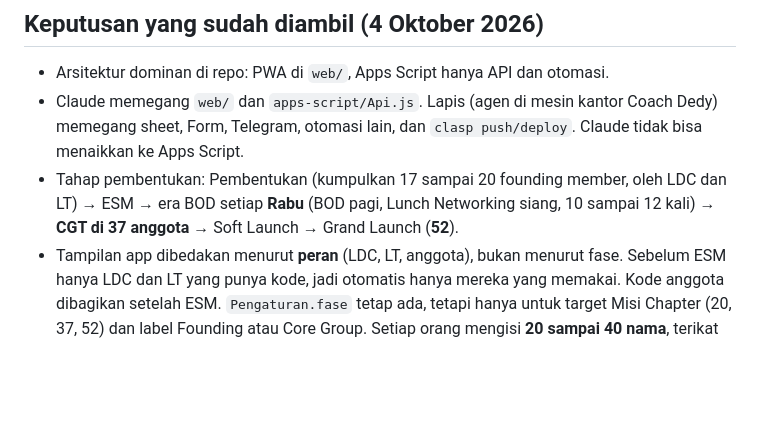
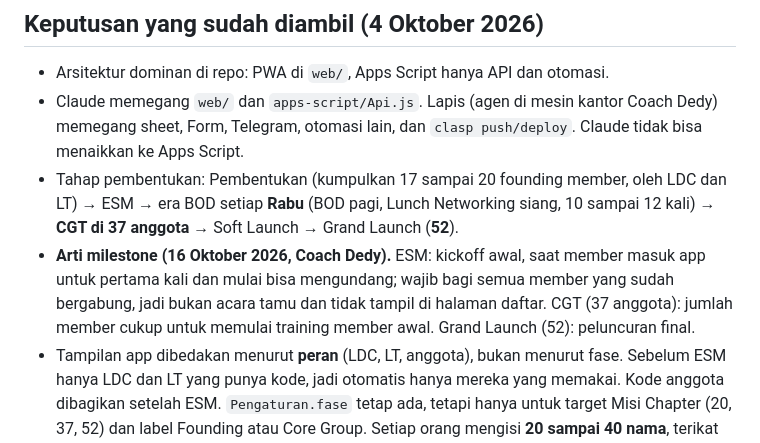
Before and after one commit to Mitologian/optima, a Markdown page: CLAUDE.md, the part around the change. Rendered like a GitHub page; blank space fills up the shorter version.

Commit message:
Catat arti milestone ESM, CGT, Grand Launch
Co-Authored-By: Claude Sonnet 5.5 <noreply@anthropic.com>
Claude-Session: https://claude.ai/code/session_01BoorWsZ1yVNdibw3TYft6Q

```diff
--- a/CLAUDE.md
+++ b/CLAUDE.md
@@ -13,6 +13,7 @@ App pendamping peluncuran chapter BNI yang dipimpin Coach Dedy Dahlan sebagai La
 - Tahap pembentukan: Pembentukan (kumpulkan 17 sampai 20 founding member, oleh LDC dan LT) → ESM →
   era BOD setiap **Rabu** (BOD pagi, Lunch Networking siang, 10 sampai 12 kali) → **CGT di 37 anggota** →
   Soft Launch → Grand Launch (**52**).
+- **Arti milestone (16 Oktober 2026, Coach Dedy).** ESM: kickoff awal, saat member masuk app untuk pertama kali dan mulai bisa mengundang; wajib bagi semua member yang sudah bergabung, jadi bukan acara tamu dan tidak tampil di halaman daftar. CGT (37 anggota): jumlah member cukup untuk memulai training member awal. Grand Launch (52): peluncuran final.
 - Tampilan app dibedakan menurut **peran** (LDC, LT, anggota), bukan menurut fase. Sebelum ESM hanya LDC dan LT yang punya kode, jadi otomatis hanya mereka yang memakai. Kode anggota dibagikan setelah ESM. `Pengaturan.fase` tetap ada, tetapi hanya untuk target Misi Chapter (20, 37, 52) dan label Founding atau Core Group. Setiap orang mengisi **20 sampai 40
   nama**, terikat ke kursi atau "bidang belum pasti".
 - **LDC dan LT adalah pendiri, bukan member BNI Optima.** Mereka tidak punya kursi, tidak masuk daftar member, Misi Chapter, sponsor, atau kandidat driver. LT dan LDC boleh melihat nama, klasifikasi, dan nomor WhatsApp semua member dan calon (More, Contacts).
```
